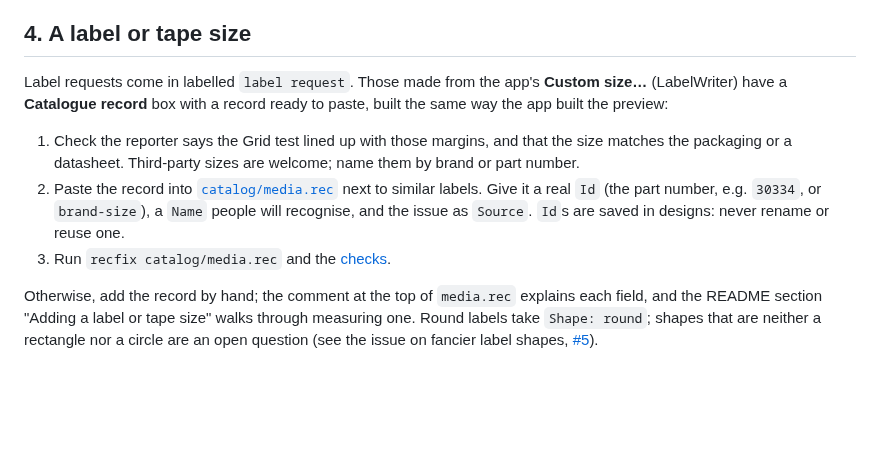
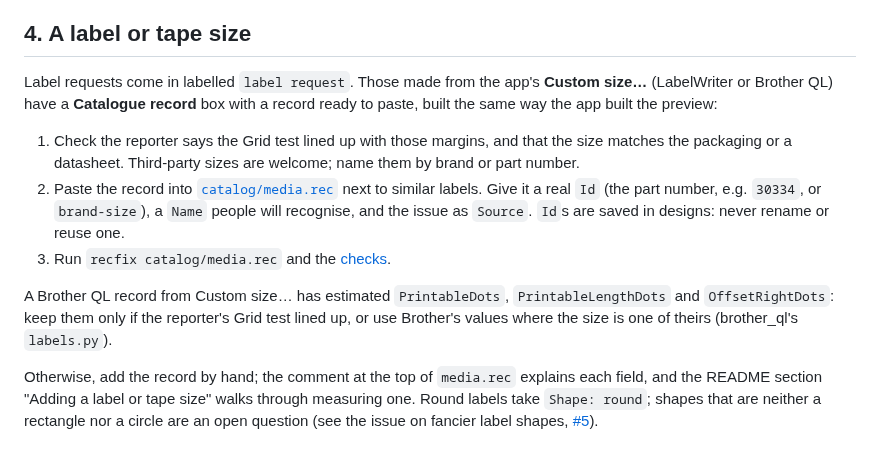
Before and after one commit to mofosyne/web-label-editor, a Markdown page: docs/MAINTAINING.md, the part around the change. Drawn GitHub-style; blank space fills up the shorter version.

```diff
--- a/docs/MAINTAINING.md
+++ b/docs/MAINTAINING.md
@@ -91,7 +91,7 @@ numbered line should be that many mm from its edge.
 ## 4. A label or tape size
 
 Label requests come in labelled `label request`. Those made from the
-app's **Custom size…** (LabelWriter) have a **Catalogue record** box with a
+app's **Custom size…** (LabelWriter or Brother QL) have a **Catalogue record** box with a
 record ready to paste, built the same way the app built the preview:
 
 1. Check the reporter says the Grid test lined up with those margins, and
@@ -102,6 +102,11 @@ record ready to paste, built the same way the app built the preview:
    or `brand-size`), a `Name` people will recognise, and the issue as
    `Source`. `Id`s are saved in designs: never rename or reuse one.
 3. Run `recfix catalog/media.rec` and the [checks](#checks-before-merging).
+
+A Brother QL record from Custom size… has estimated `PrintableDots`,
+`PrintableLengthDots` and `OffsetRightDots`: keep them only if the
+reporter's Grid test lined up, or use Brother's values where the size is one
+of theirs (brother_ql's `labels.py`).
 
 Otherwise, add the record by hand; the comment at the top of `media.rec`
 explains each field, and the README section "Adding a label or tape size"
```
Also changed, not shown: README.md (+7 -3 lines), docs/screenshots/editor-dymo.png, 5 other files.
